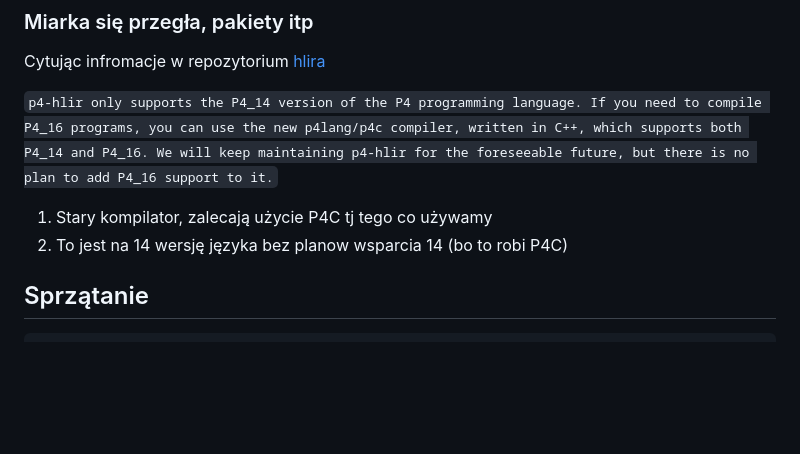
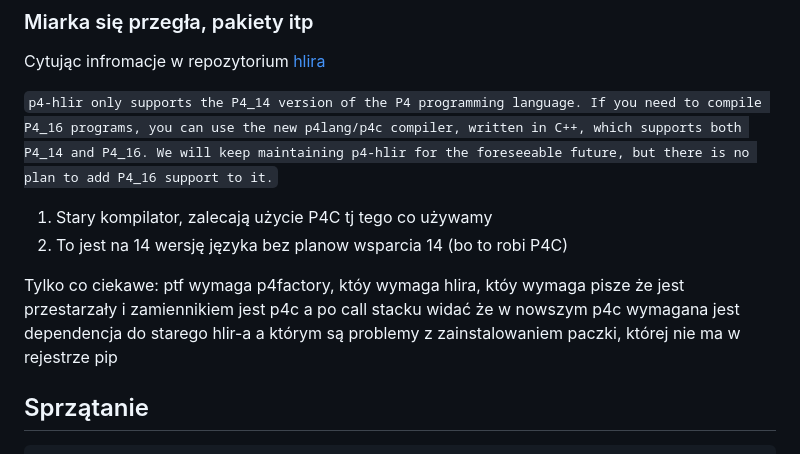
Before and after one commit to szymonSumara/simple-switch-grpc-tutorial, a Markdown page: ptf_issues.md, the part around the change. GitHub-like rendering; blank space fills up the shorter version.

````diff
--- a/ptf_issues.md
+++ b/ptf_issues.md
@@ -802,6 +802,8 @@ p4-hlir only supports the P4_14 version of the P4 programming language. If you n
 2. To jest na 14 wersję języka bez planow wsparcia 14 (bo to robi P4C)
 
 
+Tylko co ciekawe: ptf wymaga p4factory, któy wymaga hlira, któy wymaga pisze że jest przestarzały i zamiennikiem jest p4c a po call stacku widać że w nowszym p4c wymagana jest dependencja do starego hlir-a a którym są problemy z zainstalowaniem paczki, której nie ma w rejestrze pip
+
 ## Sprzątanie
 
 ```sh
````
